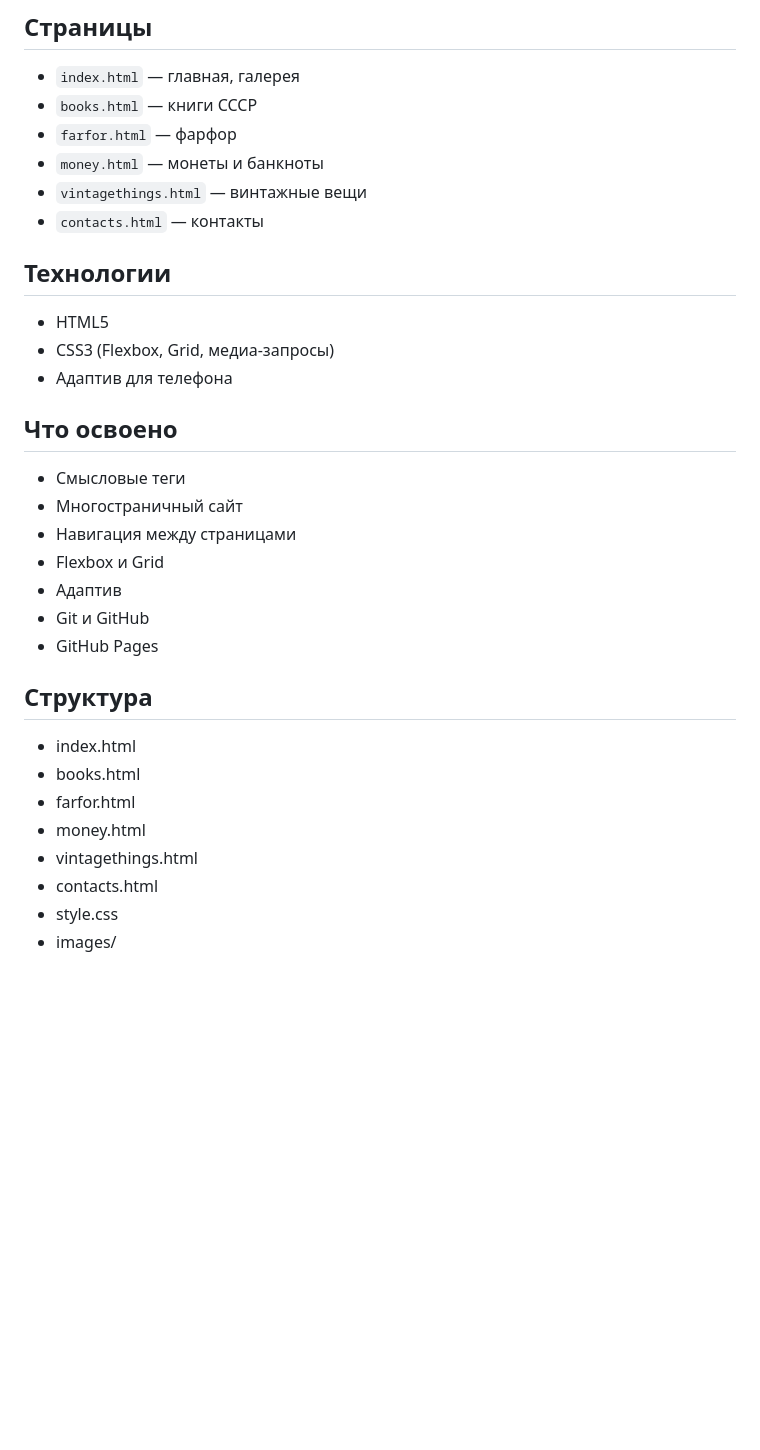
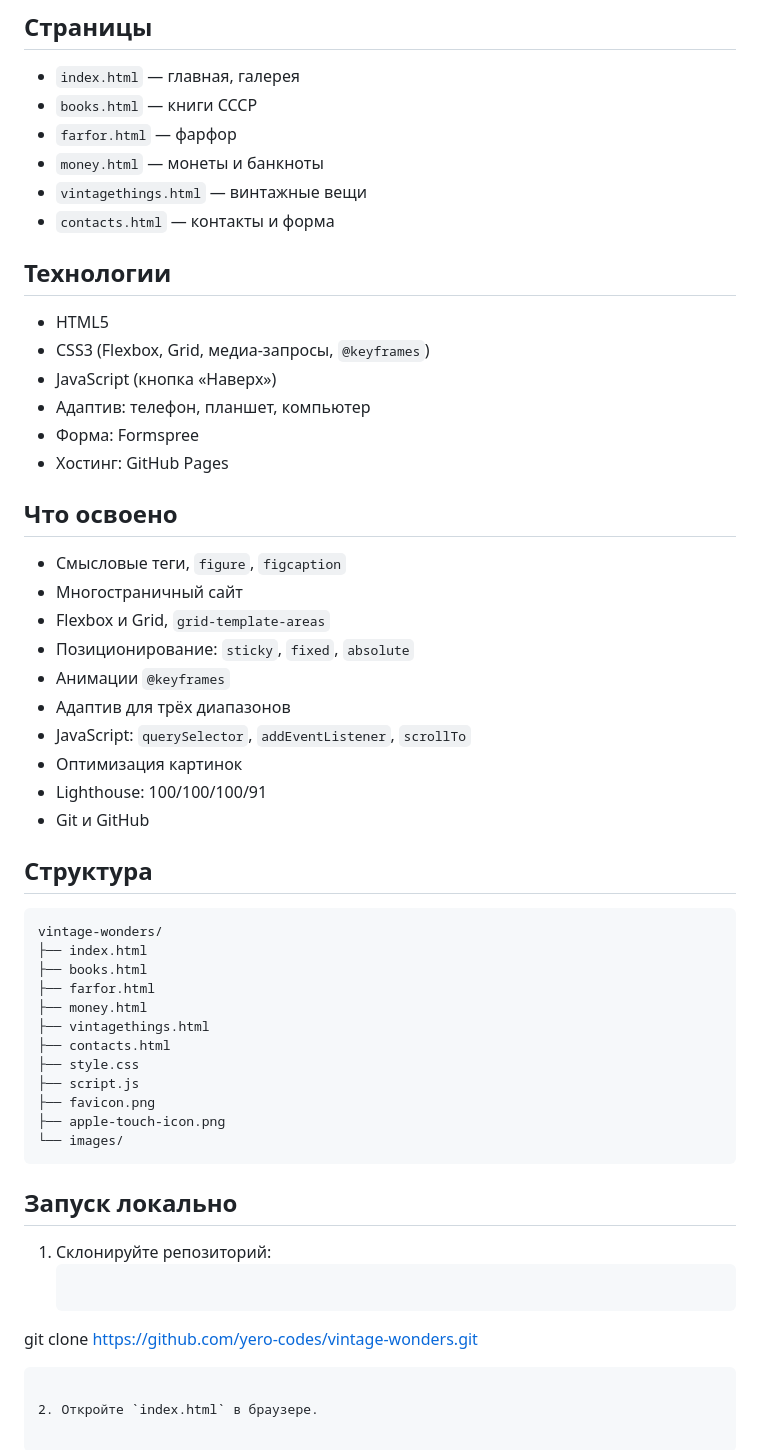
Before and after one commit to yero-codes/vintage-wonders, a Markdown page: README.md, the part around one of its changes. GitHub-like rendering; blank space fills up the shorter version.

````diff
--- a/README.md
+++ b/README.md
@@ -15,31 +23,51 @@
 - `farfor.html` — фарфор
 - `money.html` — монеты и банкноты
 - `vintagethings.html` — винтажные вещи
-- `contacts.html` — контакты
+- `contacts.html` — контакты и форма
 
 ## Технологии
 
 - HTML5
-- CSS3 (Flexbox, Grid, медиа-запросы)
-- Адаптив для телефона
+- CSS3 (Flexbox, Grid, медиа-запросы, `@keyframes`)
+- JavaScript (кнопка «Наверх»)
+- Адаптив: телефон, планшет, компьютер
+- Форма: Formspree
+- Хостинг: GitHub Pages
 
 ## Что освоено
 
-- Смысловые теги
+- Смысловые теги, `figure`, `figcaption`
 - Многостраничный сайт
-- Навигация между страницами
-- Flexbox и Grid
-- Адаптив
+- Flexbox и Grid, `grid-template-areas`
+- Позиционирование: `sticky`, `fixed`, `absolute`
+- Анимации `@keyframes`
+- Адаптив для трёх диапазонов
+- JavaScript: `querySelector`, `addEventListener`, `scrollTo`
+- Оптимизация картинок
+- Lighthouse: 100/100/100/91
 - Git и GitHub
-- GitHub Pages
 
 ## Структура
+   ```
+vintage-wonders/
+├── index.html
+├── books.html
+├── farfor.html
+├── money.html
+├── vintagethings.html
+├── contacts.html
+├── style.css
+├── script.js
+├── favicon.png
+├── apple-touch-icon.png
+└── images/
+   ```
 
-- index.html
-- books.html
-- farfor.html
-- money.html
-- vintagethings.html
-- contacts.html
-- style.css
-- images/
+## Запуск локально
+
+1. Склонируйте репозиторий:
+   ```
+git clone https://github.com/yero-codes/vintage-wonders.git
+   ```
+
+2. Откройте `index.html` в браузере.
````
Also changed, not shown: other parts of README.md (+11 -3 lines), images/screenshot-books.png (added), images/screenshot-contacts.png (added), images/screenshot-main.png (added), 1 other file.
